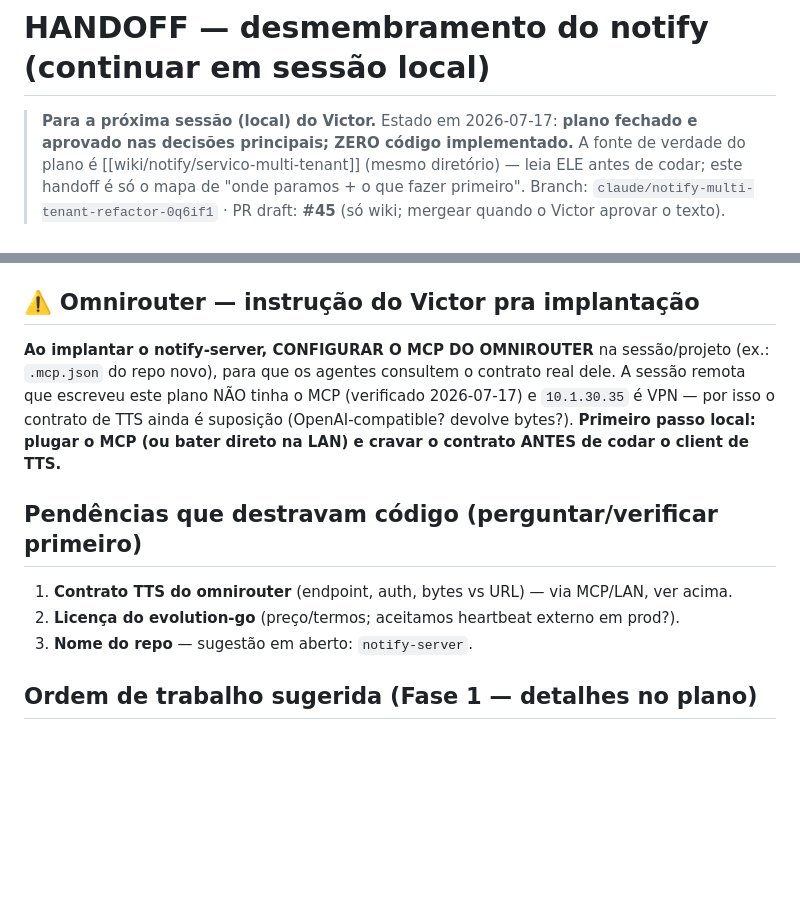
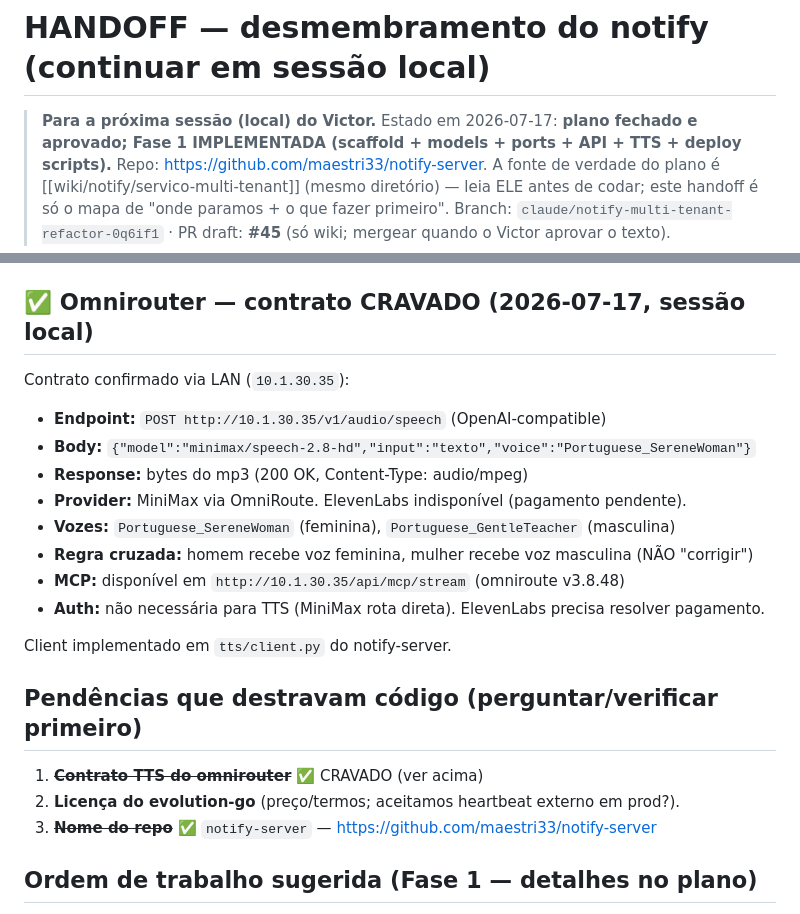
Before and after one commit to maestri33/backend-supletivo, a Markdown page: wiki/notify/HANDOFF-desmembramento.md, 2 parts joined by grey strips. Drawn GitHub-style; blank space fills up the shorter version.

Commit message:
wiki: TTS contract cravado + status Fase 1 implementada

```diff
--- a/wiki/notify/HANDOFF-desmembramento.md
+++ b/wiki/notify/HANDOFF-desmembramento.md
@@ -1,7 +1,8 @@
 # HANDOFF — desmembramento do notify (continuar em sessão local)
 
-> **Para a próxima sessão (local) do Victor.** Estado em 2026-07-17: **plano fechado e aprovado
-> nas decisões principais; ZERO código implementado.** A fonte de verdade do plano é
+> **Para a próxima sessão (local) do Victor.** Estado em 2026-07-17: **plano fechado e aprovado;
+> Fase 1 IMPLEMENTADA (scaffold + models + ports + API + TTS + deploy scripts).** Repo:
+> https://github.com/maestri33/notify-server. A fonte de verdade do plano é
 > [[wiki/notify/servico-multi-tenant]] (mesmo diretório) — leia ELE antes de codar; este handoff
 > é só o mapa de "onde paramos + o que fazer primeiro".
 > Branch: `claude/notify-multi-tenant-refactor-0q6if1` · PR draft: **#45** (só wiki; mergear
@@ -29,17 +30,25 @@ as MESMAS assinaturas de `send()`/`send_event()` (63 callsites intocados).
    UUID, nunca bloqueia o caller (§12).
 7. Infra confirmada: LXC nova (padrão `backend-v7m`), Postgres geral CT 2100, VPN-only.
 
-## ⚠️ Omnirouter — instrução do Victor pra implantação
-**Ao implantar o notify-server, CONFIGURAR O MCP DO OMNIROUTER** na sessão/projeto (ex.:
-`.mcp.json` do repo novo), para que os agentes consultem o contrato real dele. A sessão remota
-que escreveu este plano NÃO tinha o MCP (verificado 2026-07-17) e `10.1.30.35` é VPN — por isso o
-contrato de TTS ainda é suposição (OpenAI-compatible? devolve bytes?). **Primeiro passo local:
-plugar o MCP (ou bater direto na LAN) e cravar o contrato ANTES de codar o client de TTS.**
+## ✅ Omnirouter — contrato CRAVADO (2026-07-17, sessão local)
+
+Contrato confirmado via LAN (`10.1.30.35`):
+
+- **Endpoint:** `POST http://10.1.30.35/v1/audio/speech` (OpenAI-compatible)
+- **Body:** `{"model":"minimax/speech-2.8-hd","input":"texto","voice":"Portuguese_SereneWoman"}`
+- **Response:** bytes do mp3 (200 OK, Content-Type: audio/mpeg)
+- **Provider:** MiniMax via OmniRoute. ElevenLabs indisponível (pagamento pendente).
+- **Vozes:** `Portuguese_SereneWoman` (feminina), `Portuguese_GentleTeacher` (masculina)
+- **Regra cruzada:** homem recebe voz feminina, mulher recebe voz masculina (NÃO "corrigir")
+- **MCP:** disponível em `http://10.1.30.35/api/mcp/stream` (omniroute v3.8.48)
+- **Auth:** não necessária para TTS (MiniMax rota direta). ElevenLabs precisa resolver pagamento.
+
+Client implementado em `tts/client.py` do notify-server.
 
 ## Pendências que destravam código (perguntar/verificar primeiro)
-1. **Contrato TTS do omnirouter** (endpoint, auth, bytes vs URL) — via MCP/LAN, ver acima.
+1. ~~**Contrato TTS do omnirouter**~~ ✅ CRAVADO (ver acima)
 2. **Licença do evolution-go** (preço/termos; aceitamos heartbeat externo em prod?).
-3. **Nome do repo** — sugestão em aberto: `notify-server`.
+3. ~~**Nome do repo**~~ ✅ `notify-server` — https://github.com/maestri33/notify-server
 
 ## Ordem de trabalho sugerida (Fase 1 — detalhes no plano)
 1. Cravar contrato do omnirouter (pendência 1).
```
